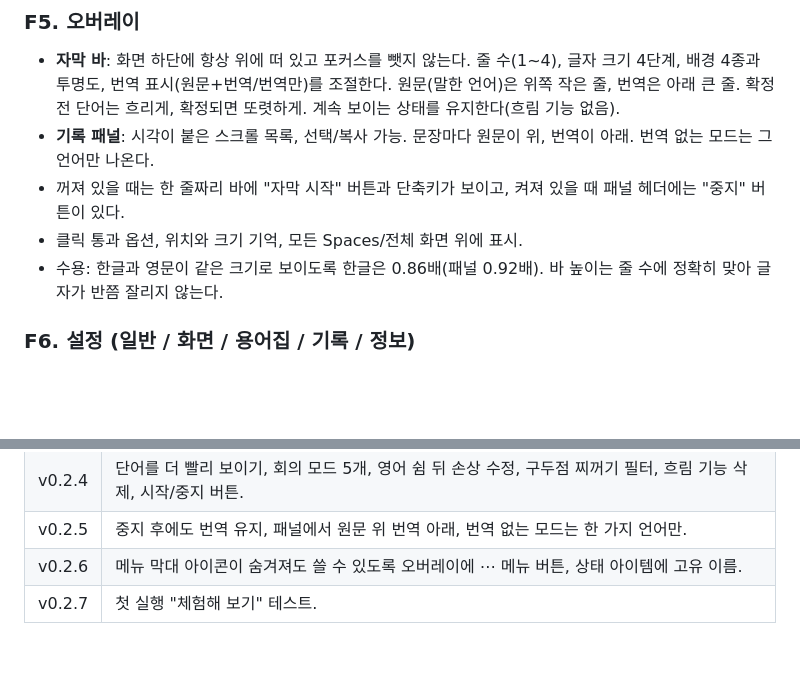
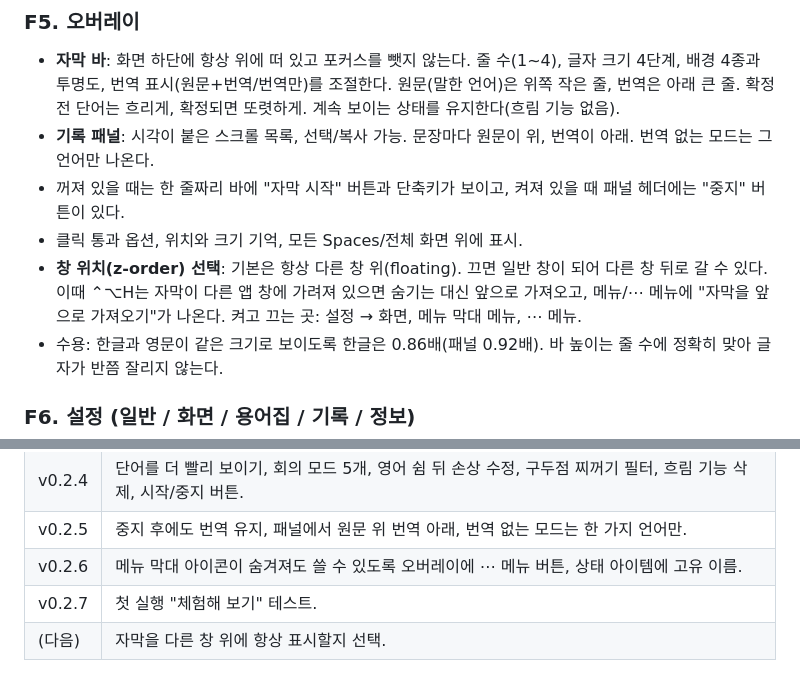
Before and after one commit to stoneidev/ieum, a Markdown page: docs/PRD.md, 2 parts joined by grey strips. GitHub-like rendering; blank space fills up the shorter version.

```diff
--- a/docs/PRD.md
+++ b/docs/PRD.md
@@ -72,6 +72,7 @@
 - **기록 패널**: 시각이 붙은 스크롤 목록, 선택/복사 가능. 문장마다 원문이 위, 번역이 아래. 번역 없는 모드는 그 언어만 나온다.
 - 꺼져 있을 때는 한 줄짜리 바에 "자막 시작" 버튼과 단축키가 보이고, 켜져 있을 때 패널 헤더에는 "중지" 버튼이 있다.
 - 클릭 통과 옵션, 위치와 크기 기억, 모든 Spaces/전체 화면 위에 표시.
+- **창 위치(z-order) 선택**: 기본은 항상 다른 창 위(floating). 끄면 일반 창이 되어 다른 창 뒤로 갈 수 있다. 이때 ⌃⌥H는 자막이 다른 앱 창에 가려져 있으면 숨기는 대신 앞으로 가져오고, 메뉴/⋯ 메뉴에 "자막을 앞으로 가져오기"가 나온다. 켜고 끄는 곳: 설정 → 화면, 메뉴 막대 메뉴, ⋯ 메뉴.
 - 수용: 한글과 영문이 같은 크기로 보이도록 한글은 0.86배(패널 0.92배). 바 높이는 줄 수에 정확히 맞아 글자가 반쯤 잘리지 않는다.
 
 ### F6. 설정 (일반 / 화면 / 용어집 / 기록 / 정보)
@@ -197,3 +198,4 @@ macOS 26 미만 경로, 저지연(lowLatency) 번역 모델(이 Mac에 미설치
 | v0.2.5 | 중지 후에도 번역 유지, 패널에서 원문 위 번역 아래, 번역 없는 모드는 한 가지 언어만. |
 | v0.2.6 | 메뉴 막대 아이콘이 숨겨져도 쓸 수 있도록 오버레이에 ⋯ 메뉴 버튼, 상태 아이템에 고유 이름. |
 | v0.2.7 | 첫 실행 "체험해 보기" 테스트. |
+| (다음) | 자막을 다른 창 위에 항상 표시할지 선택. |
```
Also changed, not shown: README.md (+1 -1 lines), docs/USER-GUIDE.md (+3 -3 lines), docs/images/settings-display.png, 8 other files.
